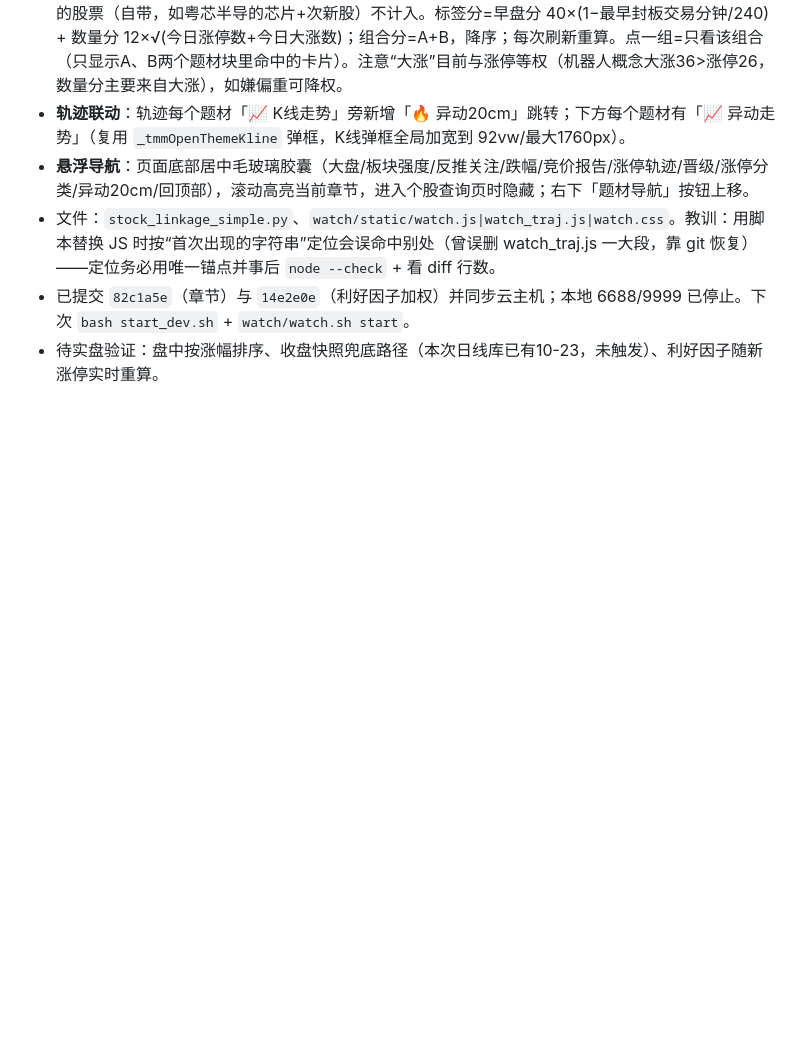
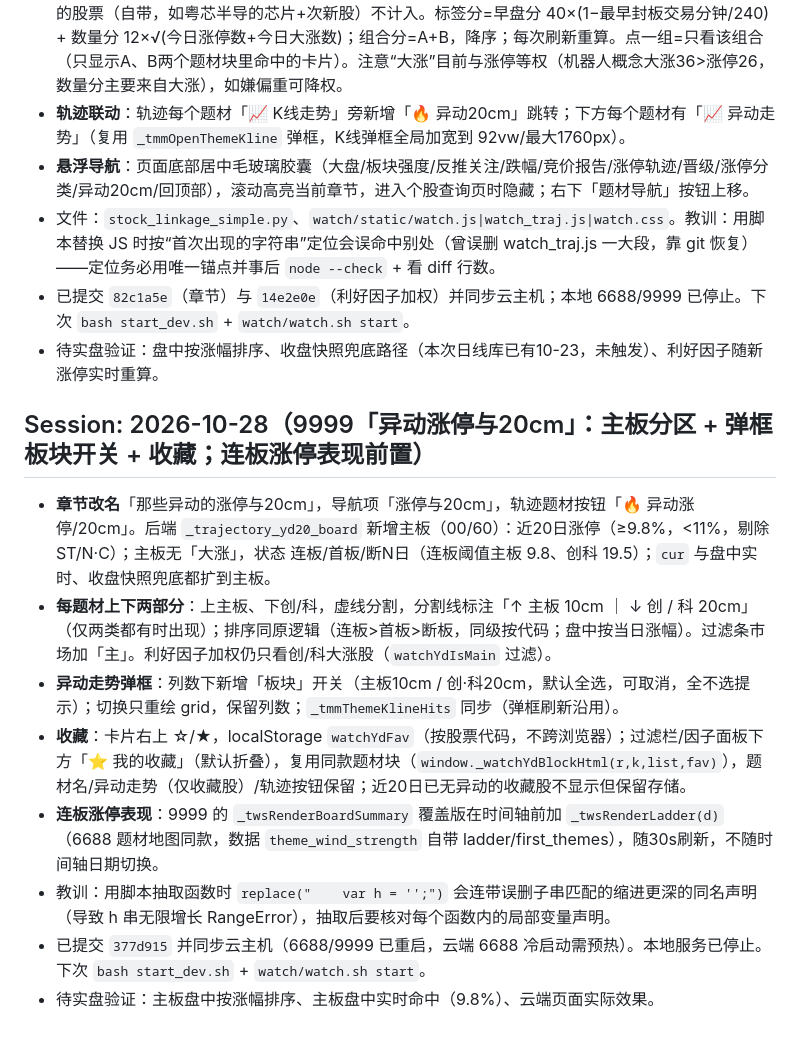
Before and after one commit to stfpeak/stock_cycle, a Markdown page: progress.md, the part around the change. GitHub-like rendering; blank space fills up the shorter version.

Commit message:
docs: progress 2026-10-28
Co-Authored-By: Claude Sonnet 5.5 <noreply@anthropic.com>

```diff
--- a/progress.md
+++ b/progress.md
@@ -345,3 +345,14 @@
 - 文件：`stock_linkage_simple.py`、`watch/static/watch.js|watch_traj.js|watch.css`。教训：用脚本替换 JS 时按“首次出现的字符串”定位会误命中别处（曾误删 watch_traj.js 一大段，靠 git 恢复）——定位务必用唯一锚点并事后 `node --check` + 看 diff 行数。
 - 已提交 `82c1a5e`（章节）与 `14e2e0e`（利好因子加权）并同步云主机；本地 6688/9999 已停止。下次 `bash start_dev.sh` + `watch/watch.sh start`。
 - 待实盘验证：盘中按涨幅排序、收盘快照兜底路径（本次日线库已有10-23，未触发）、利好因子随新涨停实时重算。
+
+## Session: 2026-10-28（9999「异动涨停与20cm」：主板分区 + 弹框板块开关 + 收藏；连板涨停表现前置）
+
+- **章节改名**「那些异动的涨停与20cm」，导航项「涨停与20cm」，轨迹题材按钮「🔥 异动涨停/20cm」。后端 `_trajectory_yd20_board` 新增主板（00/60）：近20日涨停（≥9.8%，<11%，剔除ST/N·C）；主板无「大涨」，状态 连板/首板/断N日（连板阈值主板 9.8、创科 19.5）；`cur` 与盘中实时、收盘快照兜底都扩到主板。
+- **每题材上下两部分**：上主板、下创/科，虚线分割，分割线标注「↑ 主板 10cm ｜ ↓ 创 / 科 20cm」（仅两类都有时出现）；排序同原逻辑（连板>首板>断板，同级按代码；盘中按当日涨幅）。过滤条市场加「主」。利好因子加权仍只看创/科大涨股（`watchYdIsMain` 过滤）。
+- **异动走势弹框**：列数下新增「板块」开关（主板10cm / 创·科20cm，默认全选，可取消，全不选提示）；切换只重绘 grid，保留列数；`_tmmThemeKlineHits` 同步（弹框刷新沿用）。
+- **收藏**：卡片右上 ☆/★，localStorage `watchYdFav`（按股票代码，不跨浏览器）；过滤栏/因子面板下方「⭐ 我的收藏」（默认折叠），复用同款题材块（`window._watchYdBlockHtml(r,k,list,fav)`），题材名/异动走势（仅收藏股）/轨迹按钮保留；近20日已无异动的收藏股不显示但保留存储。
+- **连板涨停表现**：9999 的 `_twsRenderBoardSummary` 覆盖版在时间轴前加 `_twsRenderLadder(d)`（6688 题材地图同款，数据 `theme_wind_strength` 自带 ladder/first_themes），随30s刷新，不随时间轴日期切换。
+- 教训：用脚本抽取函数时 `replace("    var h = '';")` 会连带误删子串匹配的缩进更深的同名声明（导致 h 串无限增长 RangeError），抽取后要核对每个函数内的局部变量声明。
+- 已提交 `377d915` 并同步云主机（6688/9999 已重启，云端 6688 冷启动需预热）。本地服务已停止。下次 `bash start_dev.sh` + `watch/watch.sh start`。
+- 待实盘验证：主板盘中按涨幅排序、主板盘中实时命中（9.8%）、云端页面实际效果。
```
